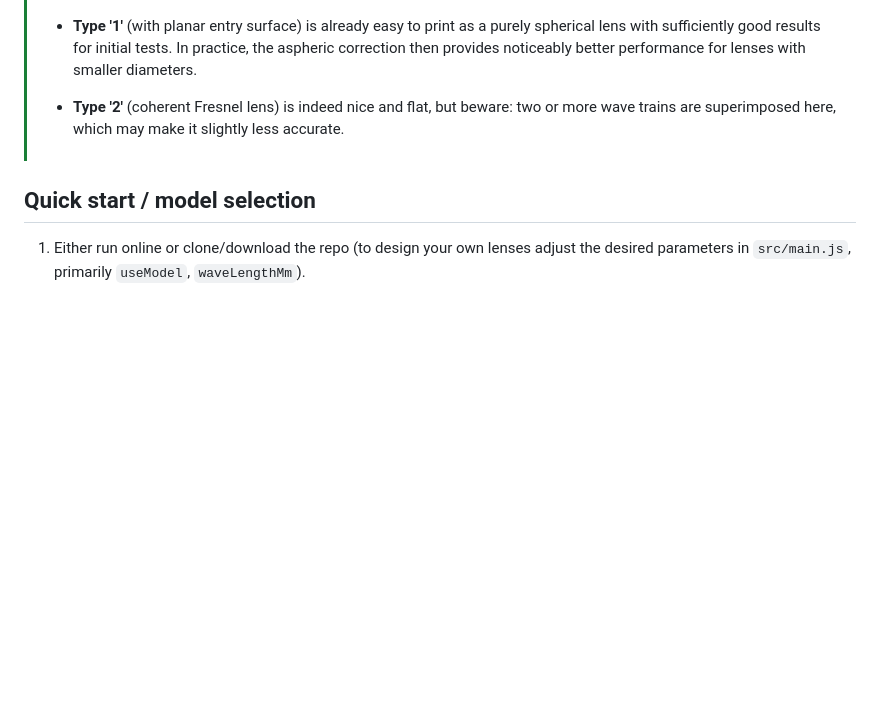
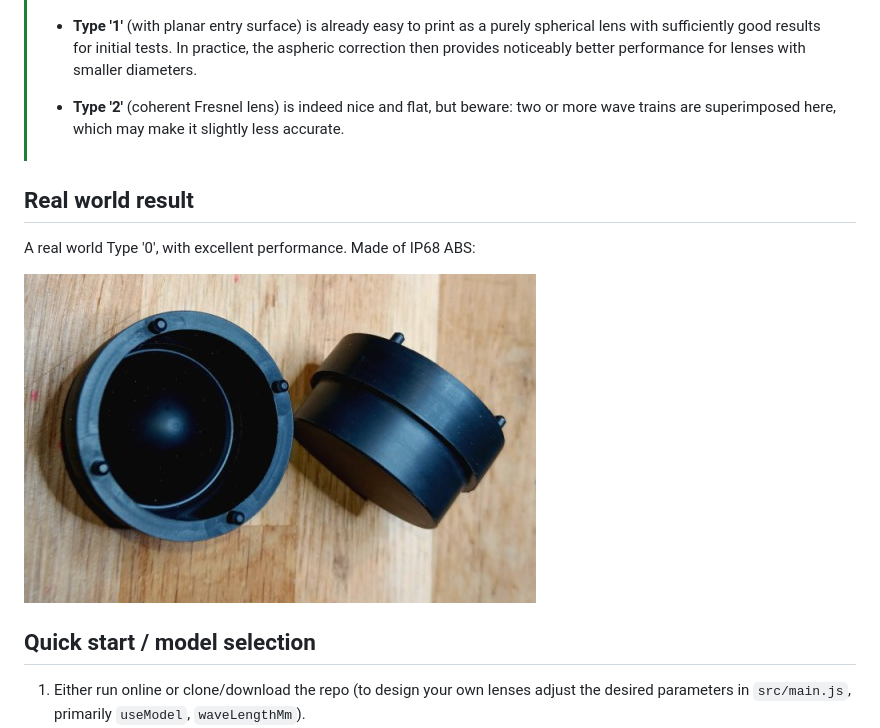
Before and after one commit to joembedded/radaroptics, a Markdown page: readme_en.md, the part around the change. Drawn GitHub-style; pictures changed too: img/HyperplanarABS_F10.jpg (added); blank space fills up the shorter version.

```diff
--- a/readme_en.md
+++ b/readme_en.md
@@ -56,6 +56,12 @@ Presets for types:
 >
 > - **Type '2'** (coherent Fresnel lens) is indeed nice and flat, but beware: two or more wave trains are superimposed here, which may make it slightly less accurate.
 
+## Real world result
+A real world Type '0', with excellent performance. Made of IP68 ABS:
+
+![A Real World Type '0'](img/HyperplanarABS_F10.jpg)
+
+
 ## Quick start / model selection
 1. Either run online or clone/download the repo (to design your own lenses adjust the desired parameters in `src/main.js`, primarily `useModel`, `waveLengthMm`).
 2. To export the sagitta values, click on the element (🔗).
```
Also changed, not shown: README.md (+6 -0 lines), 3 other files.
